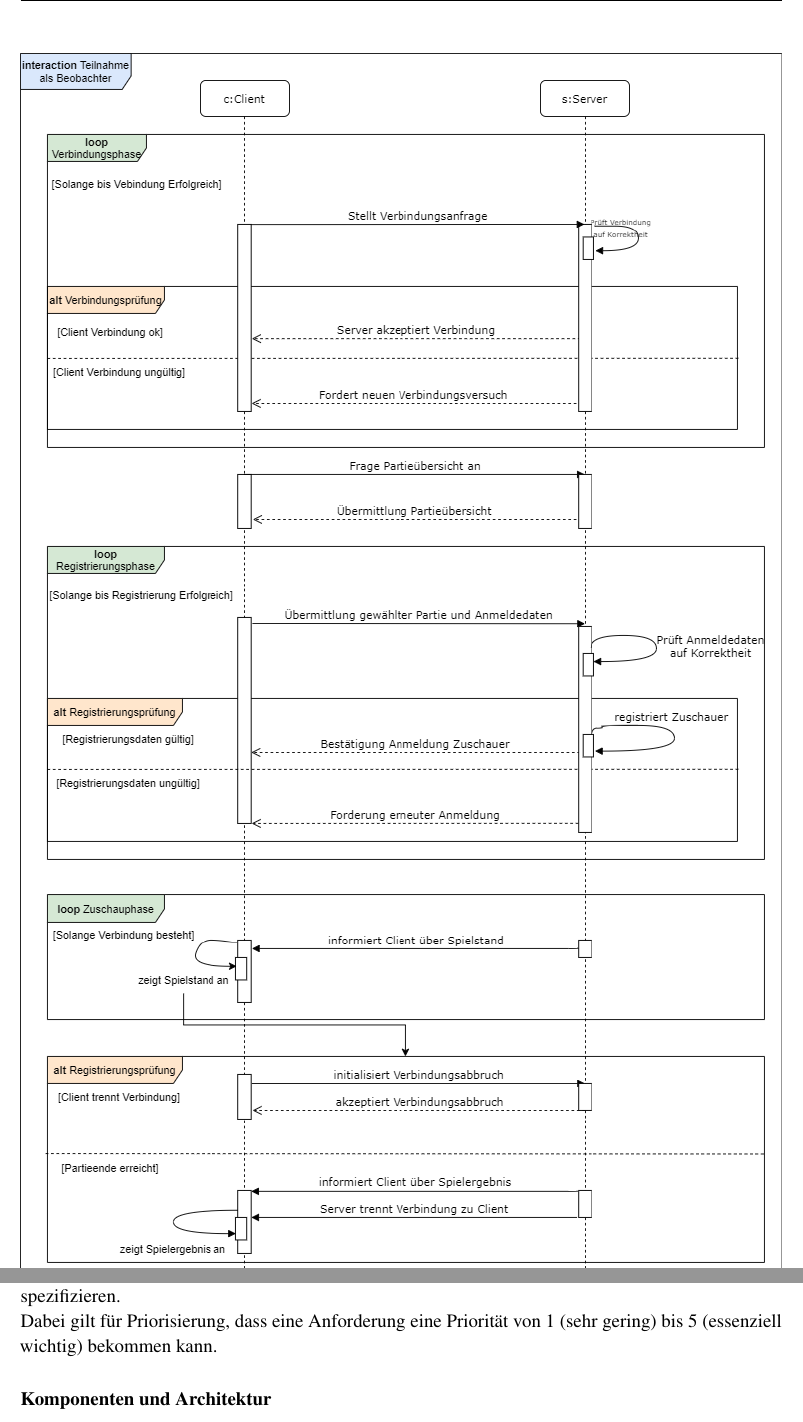
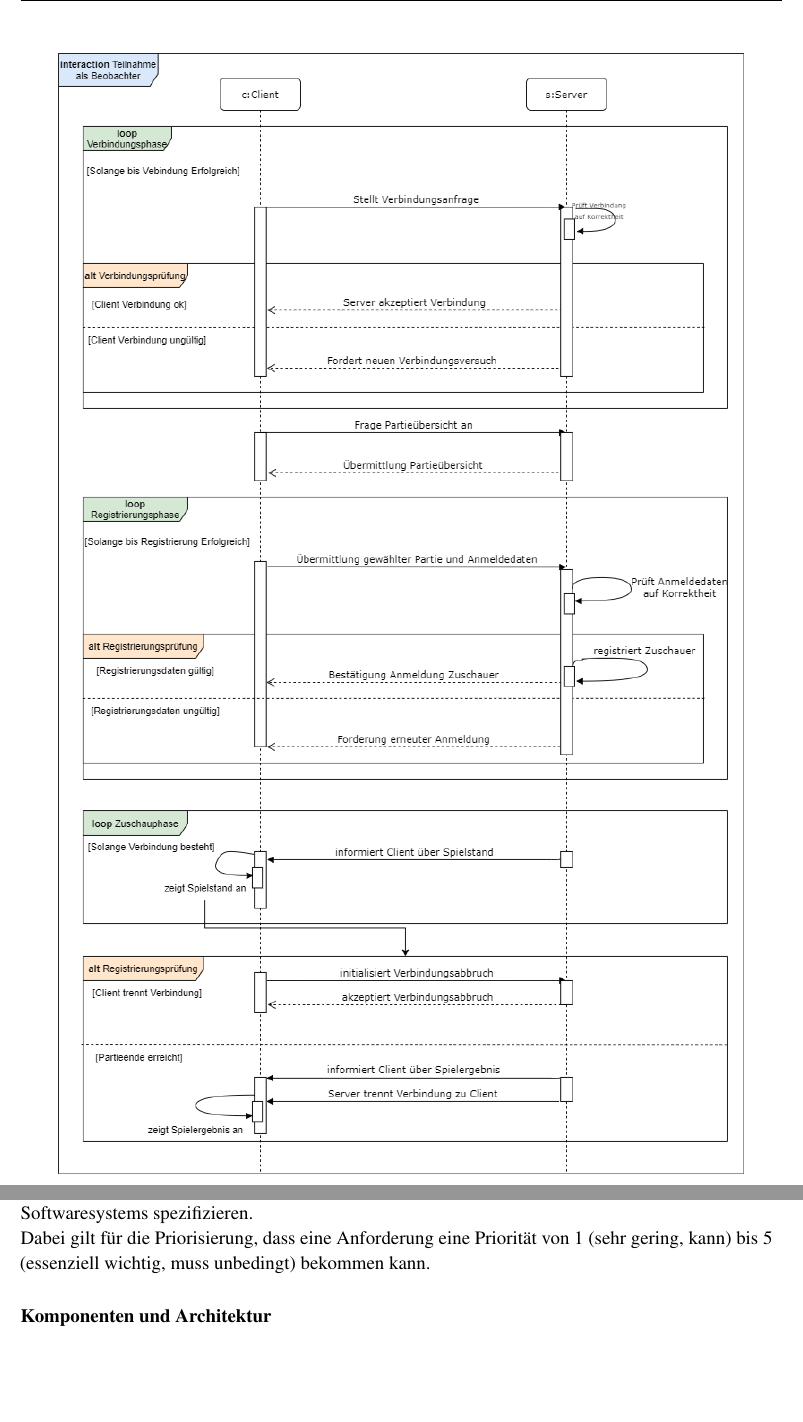
Before and after one commit to LeverageAlex/DuneRTS, a LaTeX document (Documentation/Requirement_specification_document/Pflichtenheft.tex): two parts of pages 24 and 38 of 107 before the commit and two parts of pages 24 and 37 of 106 after it, joined at a grey line, cut so that both start at the same text, the shorter picture padded with empty space. Compiled offline with pdfLaTeX.

Commit message:
fixs(documentation): refactored little mistakes in requirements document

```diff
--- a/Documentation/Requirement_specification_document/Pflichtenheft.tex
+++ b/Documentation/Requirement_specification_document/Pflichtenheft.tex
@@ -1223,7 +1223,7 @@ Die folgenden Aktivitäts- und Sequenzdiagramme veranschaulichen die Abläufe de
 \end{center}
 
 \begin{center}
-\includegraphics[width=\textwidth]{images/Teilnahme_als_Beobachter}
+\includegraphics[width=0.9\textwidth]{images/Teilnahme_als_Beobachter}
 \captionof{figure}{Sequenzdiagramm für Ablauf der Teilnahme eines Clients als Zuschauer}
 \end{center}
 
@@ -1297,8 +1297,8 @@ Die folgenden Aktivitäts- und Sequenzdiagramme veranschaulichen die Abläufe de
 \subsection{Funktionale Anforderungen}
 \label{ssec:fas}
 
-Dieser Abschnitt enthält alle Anforderungen, die die grundlegenden Aktionen des Softwaresystems
-spezifizieren. \\ Dabei gilt für Priorisierung, dass eine Anforderung eine Priorität von 1 (sehr gering) bis 5 (essenziell wichtig) bekommen kann.
+Dieser Abschnitt enthält alle funktionalen Systemanforderungen, die die grundlegenden Aktionen des Softwaresystems
+spezifizieren. \\ Dabei gilt für die Priorisierung, dass eine Anforderung eine Priorität von 1 (sehr gering, kann) bis 5 (essenziell wichtig, muss unbedingt) bekommen kann.
 
 \subsubsection*{Komponenten und Architektur}
 \fa{Architektur}{Das Spiel \glqq{}Deserts of Dune\grqq{} ist eine verteilte Anwendung mit der Client-Server-Architektur.}{Damit hat man das Spiel in Instanzen aufteilen, die das Spiel bereit stellen und organisieren und Instanzen, die es spielen. Außerdem können somit zwei Spieler auf unterschiedlichen Systemen gegeneinander spielen}{\faref{FA-Spielkomponenten}}{5}{\rref{A-Auftraggeber}}{FA-Architektur}
```
Also changed, not shown: Documentation/Requirement_specification_document/Pflichtenheft.tex (8 more changed lines).
